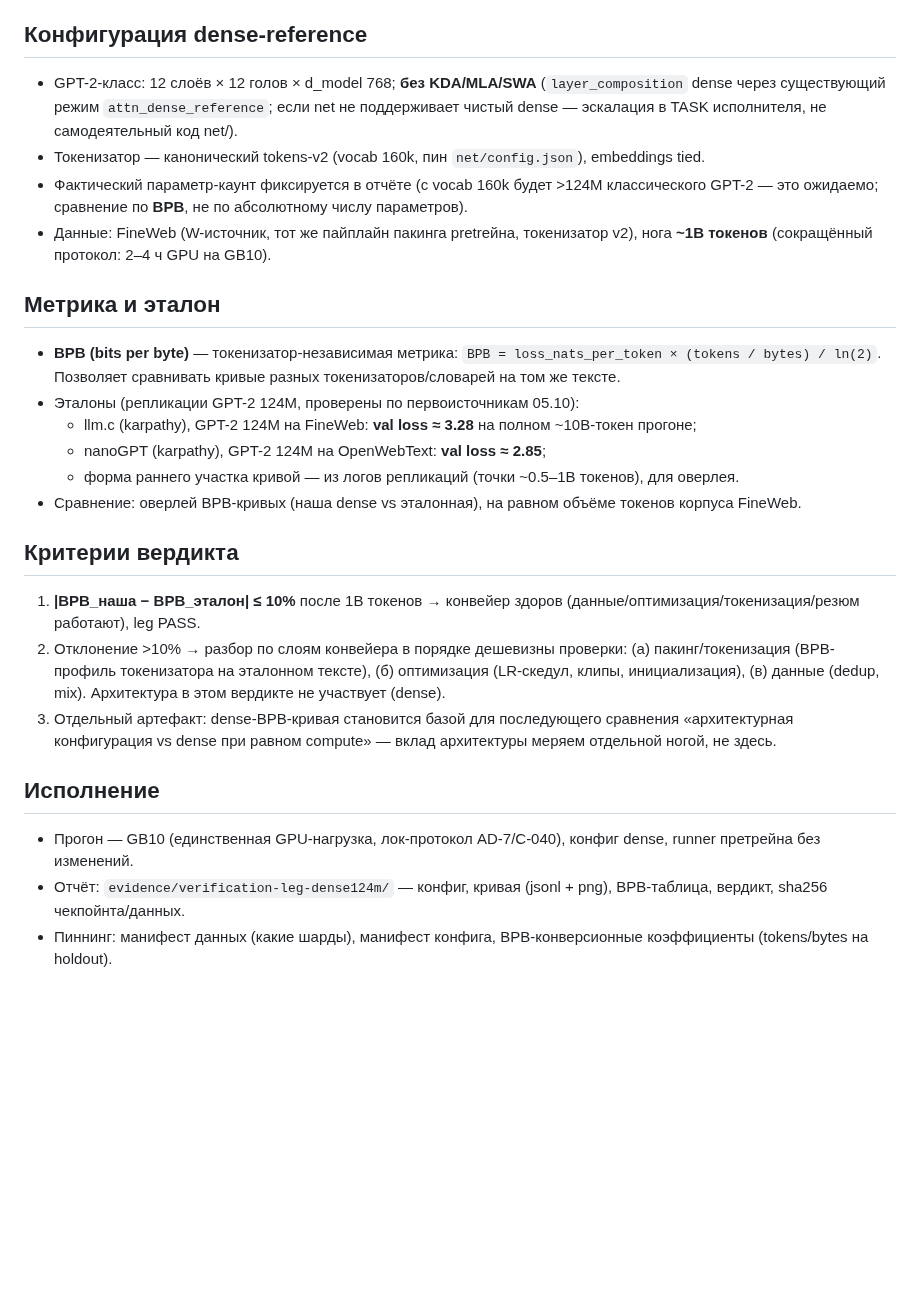
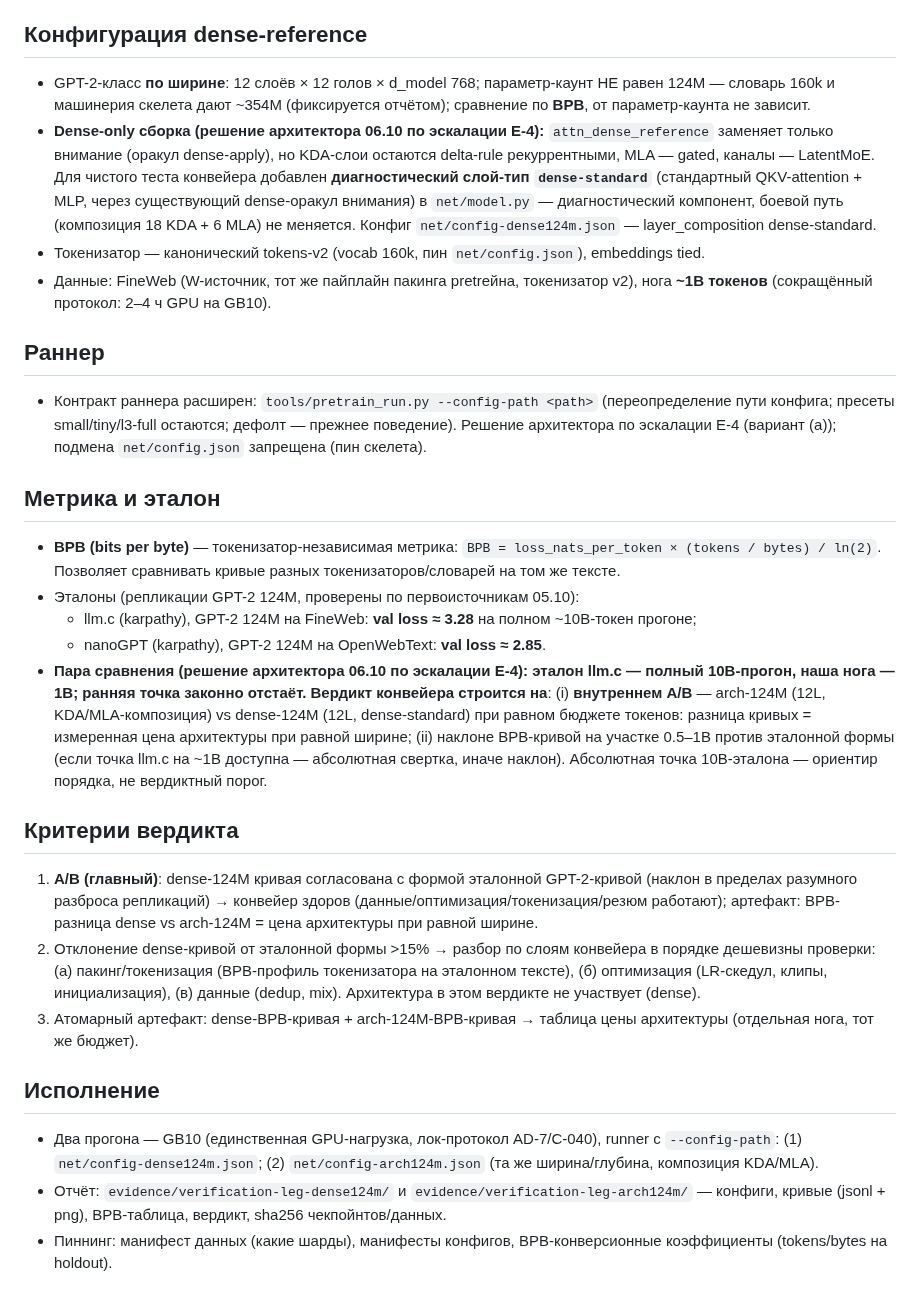
Before and after one commit to romannekrasovaillm/axiom, a Markdown page: docs/specs/VERIFICATION-LEG.ru.md, the part around the change. Rendered like a GitHub page; blank space fills up the shorter version.

Commit message:
docs(specs): VERIFICATION-LEG ревизия по эскалации E-4 — dense-only сборка (диагностический слой dense-standard в net/model.py, боевой путь не тронут), раннер --config-path, честное A/B arch-124M vs dense-124M при равном бюджете (эталон 10B — ориентир порядка, вердикт по форме/наклону на 1B)

```diff
--- a/docs/specs/VERIFICATION-LEG.ru.md
+++ b/docs/specs/VERIFICATION-LEG.ru.md
@@ -10,28 +10,31 @@
 
 ## Конфигурация dense-reference
 
-- GPT-2-класс: 12 слоёв × 12 голов × d_model 768; **без KDA/MLA/SWA** (`layer_composition` dense через существующий режим `attn_dense_reference`; если net не поддерживает чистый dense — эскалация в TASK исполнителя, не самодеятельный код net/).
+- GPT-2-класс **по ширине**: 12 слоёв × 12 голов × d_model 768; параметр-каунт НЕ равен 124M — словарь 160k и машинерия скелета дают ~354M (фиксируется отчётом); сравнение по **BPB**, от параметр-каунта не зависит.
+- **Dense-only сборка (решение архитектора 06.10 по эскалации E-4):** `attn_dense_reference` заменяет только внимание (оракул dense-apply), но KDA-слои остаются delta-rule рекуррентными, MLA — gated, каналы — LatentMoE. Для чистого теста конвейера добавлен **диагностический слой-тип `dense-standard`** (стандартный QKV-attention + MLP, через существующий dense-оракул внимания) в `net/model.py` — диагностический компонент, боевой путь (композиция 18 KDA + 6 MLA) не меняется. Конфиг `net/config-dense124m.json` — layer_composition dense-standard.
 - Токенизатор — канонический tokens-v2 (vocab 160k, пин `net/config.json`), embeddings tied.
-- Фактический параметр-каунт фиксируется в отчёте (с vocab 160k будет >124M классического GPT-2 — это ожидаемо; сравнение по **BPB**, не по абсолютному числу параметров).
 - Данные: FineWeb (W-источник, тот же пайплайн пакинга pretreйна, токенизатор v2), нога **~1B токенов** (сокращённый протокол: 2–4 ч GPU на GB10).
+
+## Раннер
+
+- Контракт раннера расширен: `tools/pretrain_run.py --config-path <path>` (переопределение пути конфига; пресеты small/tiny/l3-full остаются; дефолт — прежнее поведение). Решение архитектора по эскалации E-4 (вариант (а)); подмена `net/config.json` запрещена (пин скелета).
 
 ## Метрика и эталон
 
 - **BPB (bits per byte)** — токенизатор-независимая метрика: `BPB = loss_nats_per_token × (tokens / bytes) / ln(2)`. Позволяет сравнивать кривые разных токенизаторов/словарей на том же тексте.
 - Эталоны (репликации GPT-2 124M, проверены по первоисточникам 05.10):
   - llm.c (karpathy), GPT-2 124M на FineWeb: **val loss ≈ 3.28** на полном ~10B-токен прогоне;
-  - nanoGPT (karpathy), GPT-2 124M на OpenWebText: **val loss ≈ 2.85**;
-  - форма раннего участка кривой — из логов репликаций (точки ~0.5–1B токенов), для оверлея.
-- Сравнение: оверлей BPB-кривых (наша dense vs эталонная), на равном объёме токенов корпуса FineWeb.
+  - nanoGPT (karpathy), GPT-2 124M на OpenWebText: **val loss ≈ 2.85**.
+- **Пара сравнения (решение архитектора 06.10 по эскалации E-4): эталон llm.c — полный 10B-прогон, наша нога — 1B; ранняя точка законно отстаёт. Вердикт конвейера строится на**: (i) **внутреннем A/B** — arch-124M (12L, KDA/MLA-композиция) vs dense-124M (12L, dense-standard) при равном бюджете токенов: разница кривых = измеренная цена архитектуры при равной ширине; (ii) наклоне BPB-кривой на участке 0.5–1B против эталонной формы (если точка llm.c на ~1B доступна — абсолютная свертка, иначе наклон). Абсолютная точка 10B-эталона — ориентир порядка, не вердиктный порог.
 
 ## Критерии вердикта
 
-1. **|BPB_наша − BPB_эталон| ≤ 10%** после 1B токенов → конвейер здоров (данные/оптимизация/токенизация/резюм работают), leg PASS.
-2. Отклонение >10% → разбор по слоям конвейера в порядке дешевизны проверки: (а) пакинг/токенизация (BPB-профиль токенизатора на эталонном тексте), (б) оптимизация (LR-скедул, клипы, инициализация), (в) данные (dedup, mix). Архитектура в этом вердикте не участвует (dense).
-3. Отдельный артефакт: dense-BPB-кривая становится базой для последующего сравнения «архитектурная конфигурация vs dense при равном compute» — вклад архитектуры меряем отдельной ногой, не здесь.
+1. **A/B (главный)**: dense-124M кривая согласована с формой эталонной GPT-2-кривой (наклон в пределах разумного разброса репликаций) → конвейер здоров (данные/оптимизация/токенизация/резюм работают); артефакт: BPB-разница dense vs arch-124M = цена архитектуры при равной ширине.
+2. Отклонение dense-кривой от эталонной формы >15% → разбор по слоям конвейера в порядке дешевизны проверки: (а) пакинг/токенизация (BPB-профиль токенизатора на эталонном тексте), (б) оптимизация (LR-скедул, клипы, инициализация), (в) данные (dedup, mix). Архитектура в этом вердикте не участвует (dense).
+3. Атомарный артефакт: dense-BPB-кривая + arch-124M-BPB-кривая → таблица цены архитектуры (отдельная нога, тот же бюджет).
 
 ## Исполнение
 
-- Прогон — GB10 (единственная GPU-нагрузка, лок-протокол AD-7/C-040), конфиг dense, runner претрейна без изменений.
-- Отчёт: `evidence/verification-leg-dense124m/` — конфиг, кривая (jsonl + png), BPB-таблица, вердикт, sha256 чекпойнта/данных.
-- Пиннинг: манифест данных (какие шарды), манифест конфига, BPB-конверсионные коэффициенты (tokens/bytes на holdout).
+- Два прогона — GB10 (единственная GPU-нагрузка, лок-протокол AD-7/C-040), runner с `--config-path`: (1) `net/config-dense124m.json`; (2) `net/config-arch124m.json` (та же ширина/глубина, композиция KDA/MLA).
+- Отчёт: `evidence/verification-leg-dense124m/` и `evidence/verification-leg-arch124m/` — конфиги, кривые (jsonl + png), BPB-таблица, вердикт, sha256 чекпойнтов/данных.
+- Пиннинг: манифест данных (какие шарды), манифесты конфигов, BPB-конверсионные коэффициенты (tokens/bytes на holdout).
```
